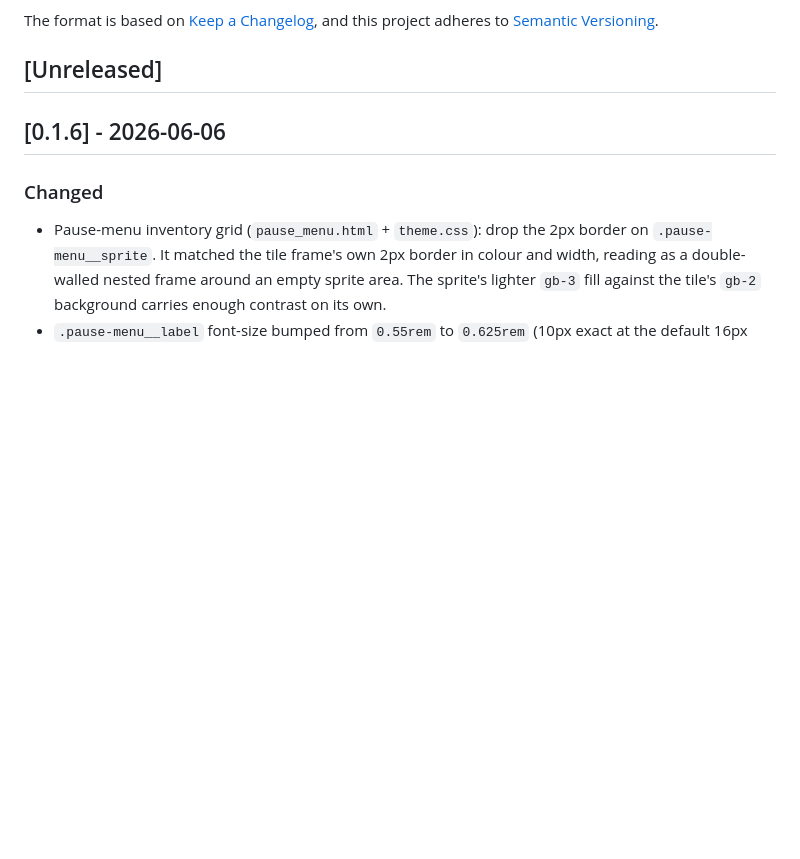
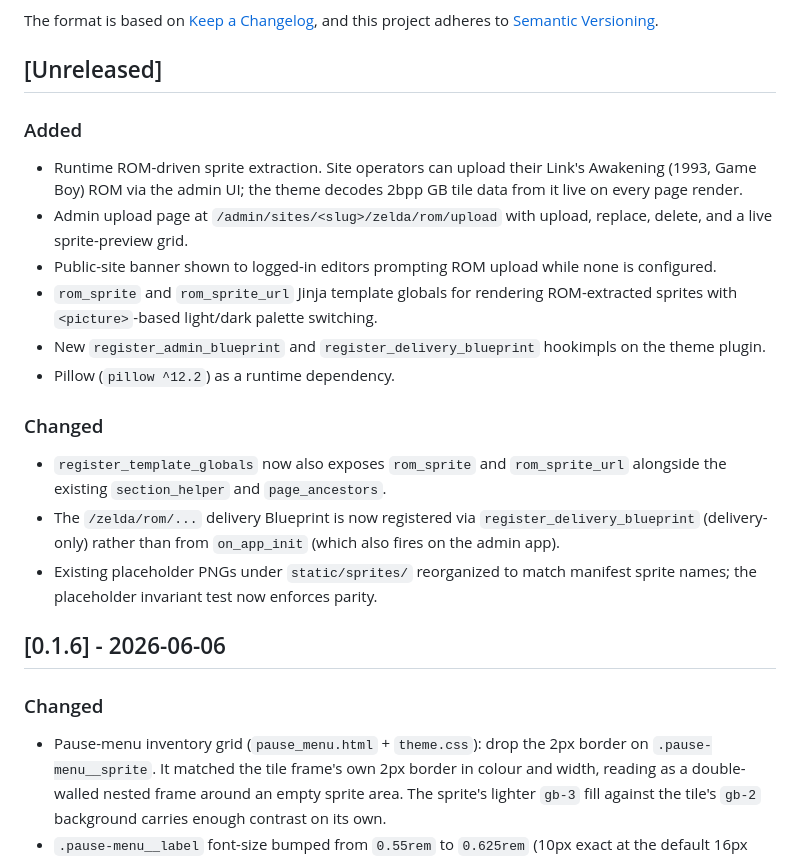
Before and after one commit to sgaduuw/bragi-theme-zelda, a Markdown page: CHANGELOG.md, the part around the change. Drawn GitHub-style; blank space fills up the shorter version.

```diff
--- a/CHANGELOG.md
+++ b/CHANGELOG.md
@@ -6,6 +6,34 @@ The format is based on [Keep a Changelog](https://keepachangelog.com/en/1.1.0/),
 and this project adheres to [Semantic Versioning](https://semver.org/spec/v2.0.0.html).
 
 ## [Unreleased]
+
+### Added
+
+- Runtime ROM-driven sprite extraction. Site operators can upload their
+  Link's Awakening (1993, Game Boy) ROM via the admin UI; the theme
+  decodes 2bpp GB tile data from it live on every page render.
+- Admin upload page at `/admin/sites/<slug>/zelda/rom/upload` with
+  upload, replace, delete, and a live sprite-preview grid.
+- Public-site banner shown to logged-in editors prompting ROM upload
+  while none is configured.
+- `rom_sprite` and `rom_sprite_url` Jinja template globals for
+  rendering ROM-extracted sprites with `<picture>`-based light/dark
+  palette switching.
+- New `register_admin_blueprint` and `register_delivery_blueprint`
+  hookimpls on the theme plugin.
+- Pillow (`pillow ^12.2`) as a runtime dependency.
+
+### Changed
+
+- `register_template_globals` now also exposes `rom_sprite` and
+  `rom_sprite_url` alongside the existing `section_helper` and
+  `page_ancestors`.
+- The `/zelda/rom/...` delivery Blueprint is now registered via
+  `register_delivery_blueprint` (delivery-only) rather than from
+  `on_app_init` (which also fires on the admin app).
+- Existing placeholder PNGs under `static/sprites/` reorganized to
+  match manifest sprite names; the placeholder invariant test now
+  enforces parity.
 
 ## [0.1.6] - 2026-06-06
 
```
Also changed, not shown: README.md (+40 -2 lines).
